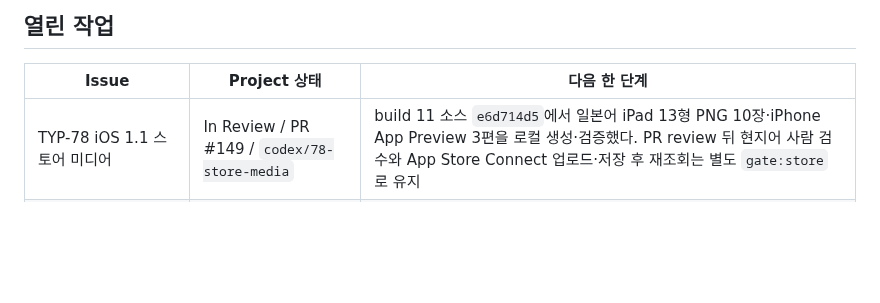
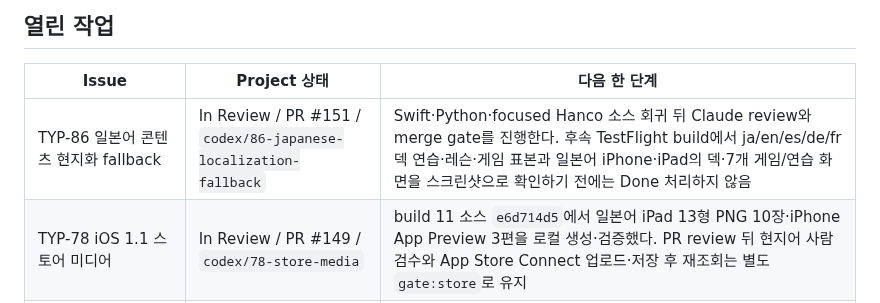
Before and after one commit to five9123/piyokey, a Markdown page: PROJECT_STATUS.md, the part around one of its changes. GitHub-like rendering; blank space fills up the shorter version.

Commit message:
docs: track TYP-86 review gates

```diff
--- a/PROJECT_STATUS.md
+++ b/PROJECT_STATUS.md
@@ -23,6 +23,7 @@
 
 | Issue | Project 상태 | 다음 한 단계 |
 |---|---|---|
+| TYP-86 일본어 콘텐츠 현지화 fallback | In Review / PR #151 / `codex/86-japanese-localization-fallback` | Swift·Python·focused Hanco 소스 회귀 뒤 Claude review와 merge gate를 진행한다. 후속 TestFlight build에서 ja/en/es/de/fr 덱 연습·레슨·게임 표본과 일본어 iPhone·iPad의 덱·7개 게임/연습 화면을 스크린샷으로 확인하기 전에는 Done 처리하지 않음 |
 | TYP-78 iOS 1.1 스토어 미디어 | In Review / PR #149 / `codex/78-store-media` | build 11 소스 `e6d714d5`에서 일본어 iPad 13형 PNG 10장·iPhone App Preview 3편을 로컬 생성·검증했다. PR review 뒤 현지어 사람 검수와 App Store Connect 업로드·저장 후 재조회는 별도 `gate:store`로 유지 |
 | TYP-77 OS 천지인 ASCII guard 오판 | In Progress / PR #147 / `codex/77-cheonjiin-ascii-guard` | PR은 marked ASCII를 확정 입력원 경고에서 제외하는 defensive hardening으로 유지. iPhone row 13 코드포인트·committed/marked 관측, Practice 배너 0회, 5개 직접 입력 게임×5단어, 일본어 로마자 IME 체감, 정확한 후속 TestFlight build의 iPhone·iPad 증빙은 `gate:device`로 유지 |
 | TYP-73 iOS/iPadOS OS 한국어 키보드 단어 전환 조합 잔존 | Merged / PR #145 → main `43d65b3` / build 11 source | 최신 `origin/main`으로 build 11을 만들고 Practice+5개 게임, iPhone·iPad × 두벌식·천지인 × 연속 10단어를 확인하며 천지인 `대형`·`쇼파`를 포함 |
```
Also changed, not shown: other parts of PROJECT_STATUS.md (+1 -1 lines).
